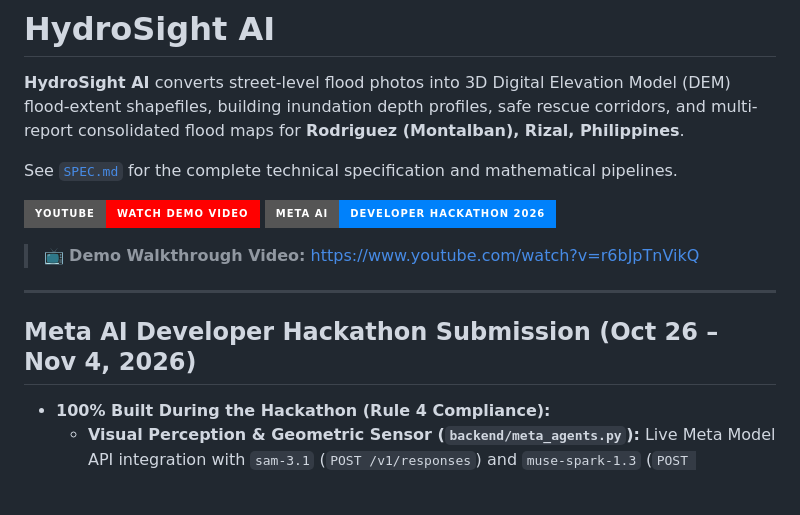
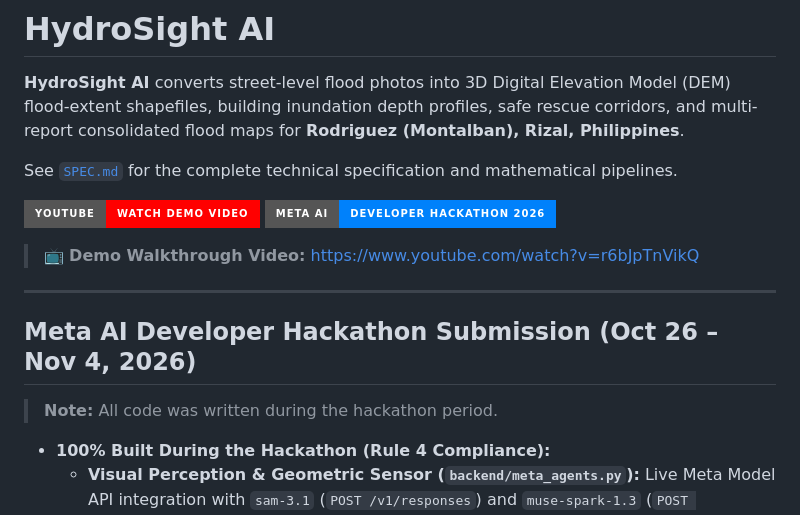
Before and after one commit to rick2x/hydrosight, a Markdown page: README.md, the part around one of its changes. Drawn GitHub-style; badges without logos; blank space fills up the shorter version.

```diff
--- a/README.md
+++ b/README.md
@@ -12,6 +12,8 @@ See [`SPEC.md`](SPEC.md) for the complete technical specification and mathematic
 ---
 
 ## Meta AI Developer Hackathon Submission (Oct 26 – Nov 4, 2026)
+
+> **Note:** All code was written during the hackathon period.
 
 - **100% Built During the Hackathon (Rule 4 Compliance):**
   - **Visual Perception & Geometric Sensor (`backend/meta_agents.py`):** Live Meta Model API integration with `sam-3.1` (`POST /v1/responses`) and `muse-spark-1.3` (`POST /v1/chat/completions`), configurable API timeouts (`META_API_TIMEOUT`, default 60s) with clean timeout recovery, pixel-rasterized submergence measurement (`_compute_mask_geometry`), explicit visual scene description & formula derivation (`scene_description` + `conclusion_summary`), EXIF GPS & compass bearing extraction (`extract_exif_geotag`), and an interactive `< 0.70` confidence self-check loop that re-prompts `sam-3.1` with fallback scale concepts (`"fence"`, `"utility pole"`, `"sidewalk curb"`).
```
Also changed, not shown: other parts of README.md (+2 -2 lines).
